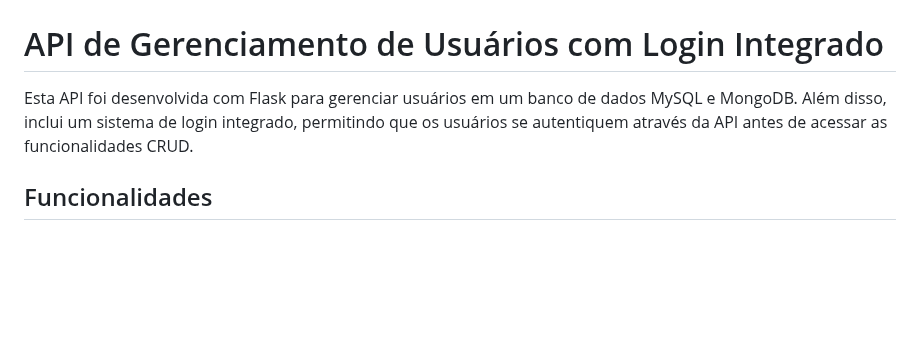
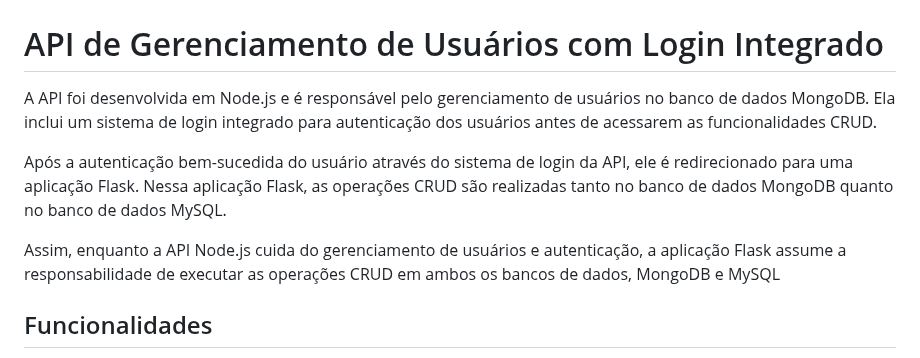
Before and after one commit to luan-brandao/administrador-usuarios-api-flask-mysql, a Markdown page: README.md, the part around the change. GitHub-like rendering; blank space fills up the shorter version.

Commit message:
Atualizar o README.md

```diff
--- a/README.md
+++ b/README.md
@@ -2,7 +2,12 @@
 
 # API de Gerenciamento de Usuários com Login Integrado
 
-Esta API foi desenvolvida com Flask para gerenciar usuários em um banco de dados MySQL e MongoDB. Além disso, inclui um sistema de login integrado, permitindo que os usuários se autentiquem através da API antes de acessar as funcionalidades CRUD.
+
+A API foi desenvolvida em Node.js e é responsável pelo gerenciamento de usuários no banco de dados MongoDB. Ela inclui um sistema de login integrado para autenticação dos usuários antes de acessarem as funcionalidades CRUD.
+
+Após a autenticação bem-sucedida do usuário através do sistema de login da API, ele é redirecionado para uma aplicação Flask. Nessa aplicação Flask, as operações CRUD são realizadas tanto no banco de dados MongoDB quanto no banco de dados MySQL.
+
+Assim, enquanto a API Node.js cuida do gerenciamento de usuários e autenticação, a aplicação Flask assume a responsabilidade de executar as operações CRUD em ambos os bancos de dados, MongoDB e MySQL
 
 ## Funcionalidades
 
```
